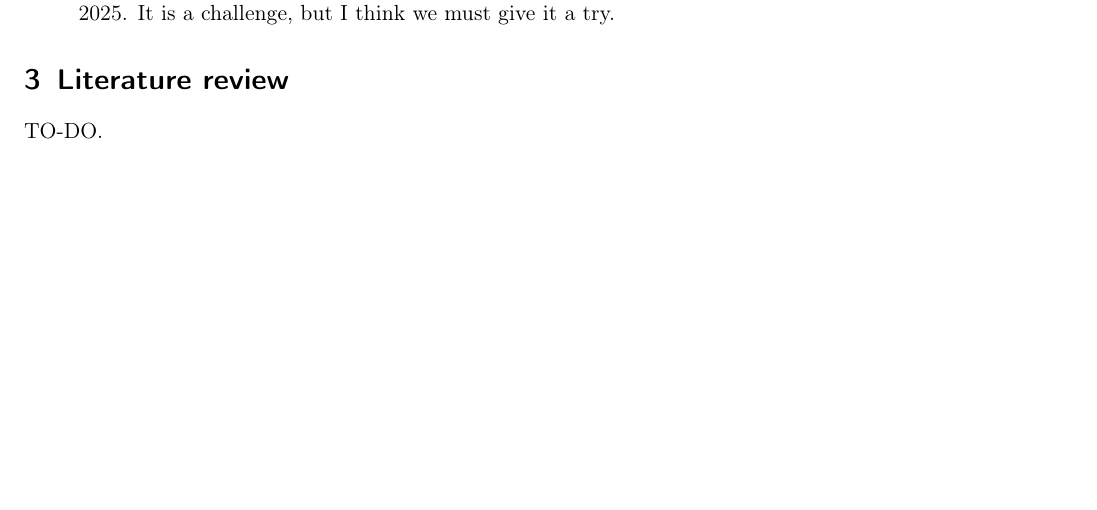
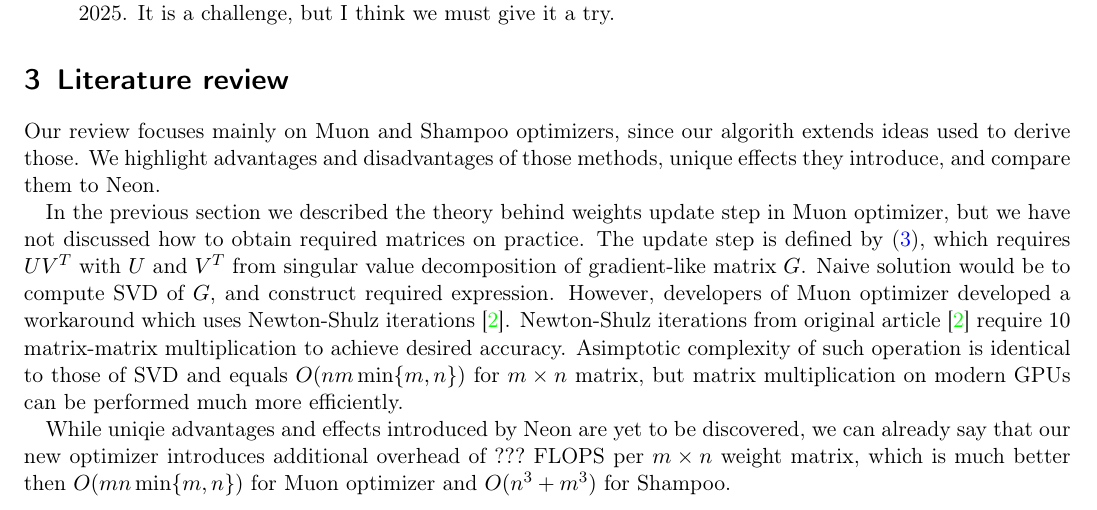
Before and after one commit to alexlegeartis/Neon, a LaTeX paper (article/muon.tex): part of page 2 of 3 before the commit and part of page 2 of 4 after it, cut so that both start at the same text, the shorter picture padded with empty space. Compiled offline with pdfLaTeX.

Commit message:
finished paragraphs about muon complexity and complexity comparison

```diff
--- a/article/muon.tex
+++ b/article/muon.tex
@@ -118,7 +118,14 @@ The main results of the project are expected to be:
 \end{enumerate}
 
 \section{Literature review}
-TO-DO.
+Our review focuses mainly on Muon and Shampoo optimizers, since our algorith extends ideas used to derive those. We highlight advantages and disadvantages of those methods, unique effects they introduce, and compare them to Neon.
+
+In the previous section we described the theory behind weights update step in Muon optimizer, but we have not discussed how to obtain required matrices on practice. The update step is defined by~\eqref{eqn:update_muon}, which requires $UV^T$ with $U$ and $V^T$ from singular value decomposition of gradient-like matrix $G$. Naive solution would be to compute SVD of $G$, and construct required expression. However, developers of Muon optimizer developed a workaround which uses Newton-Shulz iterations~\cite{jordan2024muon}. Newton-Shulz iterations from original article~\cite{jordan2024muon} require $10$ matrix-matrix multiplication to achieve desired accuracy. Asimptotic complexity of such operation is identical to those of SVD and equals $O(nm \min\{m, n\})$ for $m \times n$ matrix, but matrix multiplication on modern GPUs can be performed much more efficiently.
+
+
+
+While uniqie advantages and effects introduced by Neon are yet to be discovered, we can already say that our new optimizer introduces additional overhead of $???$ FLOPS per $m \times n$ weight matrix, which is much better then $O(m n \min\{m, n\})$ for Muon optimizer and $O(n^3 + m^3)$ for Shampoo.
+
 \section{Quality metrics}
 \begin{enumerate}
     \item The derivation is theoretically solid
```
Also changed, not shown: article/muon.pdf, article/muon.tex (2 more changed lines).
